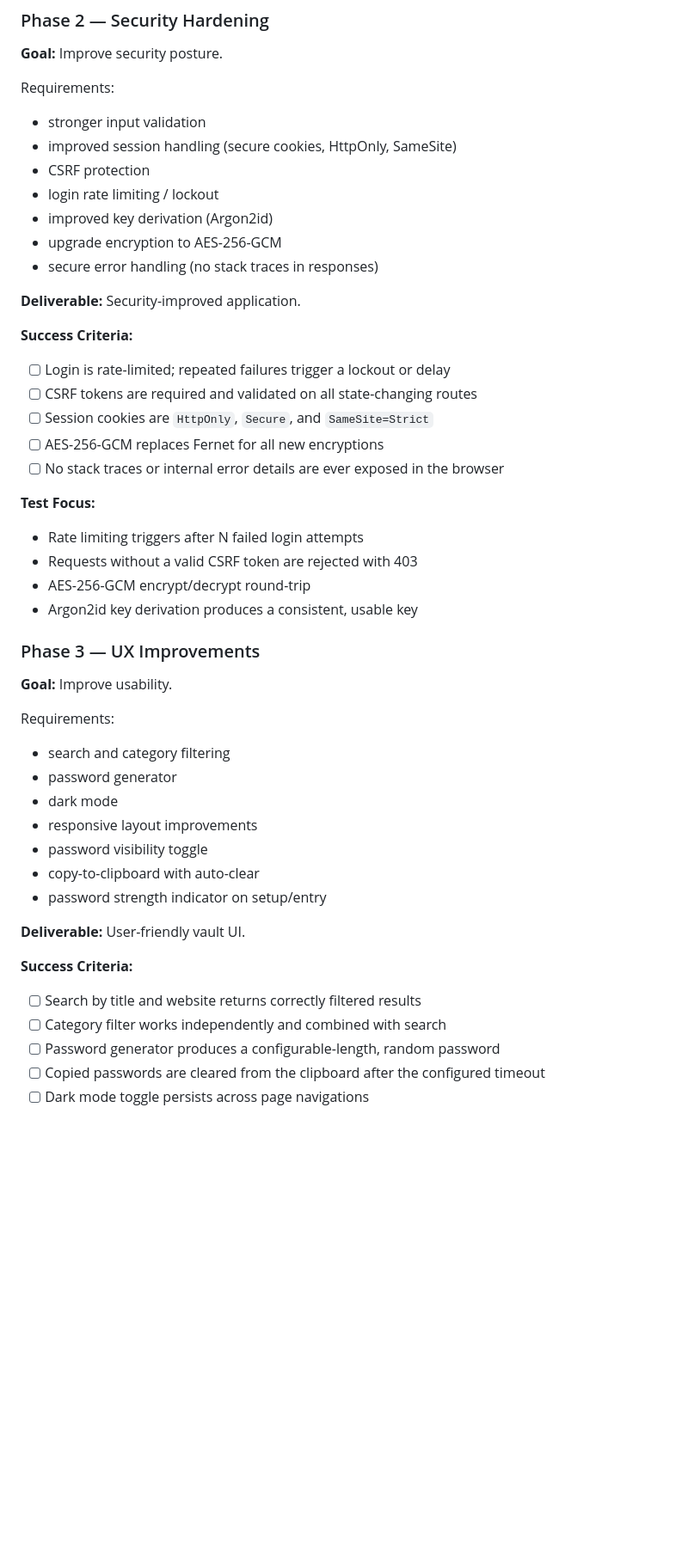
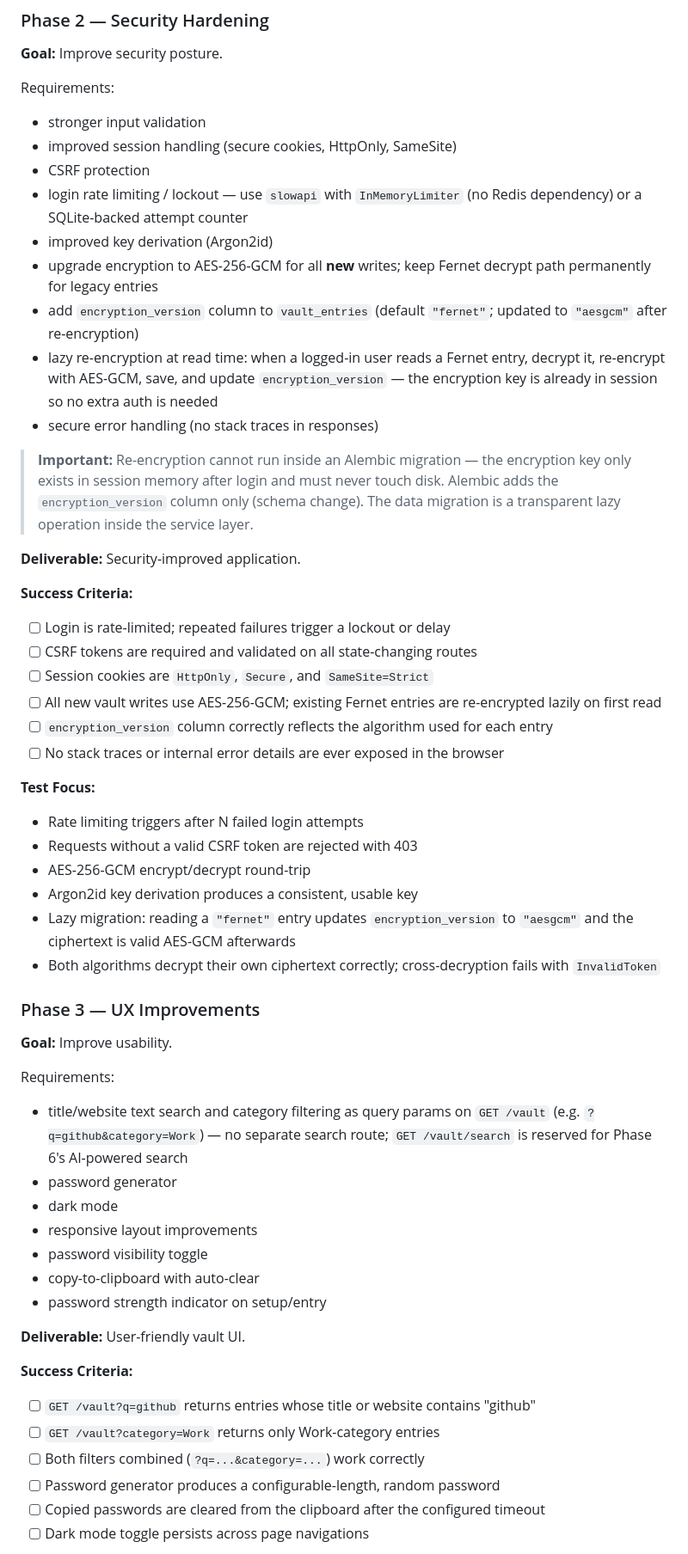
Before and after one commit to Thedeadman0612/SecureVault, a Markdown page: spec.md, the part around one of its changes. Shown at 86% size. Rendered like a GitHub page; blank space fills up the shorter version.

Commit message:
Claude.md and spec.md update from claude code review of architecture

```diff
--- a/spec.md
+++ b/spec.md
@@ -517,10 +517,14 @@ Requirements:
 - stronger input validation
 - improved session handling (secure cookies, HttpOnly, SameSite)
 - CSRF protection
-- login rate limiting / lockout
+- login rate limiting / lockout — use `slowapi` with `InMemoryLimiter` (no Redis dependency) or a SQLite-backed attempt counter
 - improved key derivation (Argon2id)
-- upgrade encryption to AES-256-GCM
+- upgrade encryption to AES-256-GCM for all **new** writes; keep Fernet decrypt path permanently for legacy entries
+- add `encryption_version` column to `vault_entries` (default `"fernet"`; updated to `"aesgcm"` after re-encryption)
+- lazy re-encryption at read time: when a logged-in user reads a Fernet entry, decrypt it, re-encrypt with AES-GCM, save, and update `encryption_version` — the encryption key is already in session so no extra auth is needed
 - secure error handling (no stack traces in responses)
+
+> **Important:** Re-encryption cannot run inside an Alembic migration — the encryption key only exists in session memory after login and must never touch disk. Alembic adds the `encryption_version` column only (schema change). The data migration is a transparent lazy operation inside the service layer.
 
 **Deliverable:** Security-improved application.
 
@@ -528,7 +532,8 @@ Requirements:
 - [ ] Login is rate-limited; repeated failures trigger a lockout or delay
 - [ ] CSRF tokens are required and validated on all state-changing routes
 - [ ] Session cookies are `HttpOnly`, `Secure`, and `SameSite=Strict`
-- [ ] AES-256-GCM replaces Fernet for all new encryptions
+- [ ] All new vault writes use AES-256-GCM; existing Fernet entries are re-encrypted lazily on first read
+- [ ] `encryption_version` column correctly reflects the algorithm used for each entry
 - [ ] No stack traces or internal error details are ever exposed in the browser
 
 **Test Focus:**
@@ -536,13 +541,15 @@ Requirements:
 - Requests without a valid CSRF token are rejected with 403
 - AES-256-GCM encrypt/decrypt round-trip
 - Argon2id key derivation produces a consistent, usable key
+- Lazy migration: reading a `"fernet"` entry updates `encryption_version` to `"aesgcm"` and the ciphertext is valid AES-GCM afterwards
+- Both algorithms decrypt their own ciphertext correctly; cross-decryption fails with `InvalidToken`
 
 ### Phase 3 — UX Improvements
 
 **Goal:** Improve usability.
 
 Requirements:
-- search and category filtering
+- title/website text search and category filtering as query params on `GET /vault` (e.g. `?q=github&category=Work`) — no separate search route; `GET /vault/search` is reserved for Phase 6's AI-powered search
 - password generator
 - dark mode
 - responsive layout improvements
@@ -553,8 +560,9 @@ Requirements:
 **Deliverable:** User-friendly vault UI.
 
 **Success Criteria:**
-- [ ] Search by title and website returns correctly filtered results
-- [ ] Category filter works independently and combined with search
+- [ ] `GET /vault?q=github` returns entries whose title or website contains "github"
+- [ ] `GET /vault?category=Work` returns only Work-category entries
+- [ ] Both filters combined (`?q=...&category=...`) work correctly
 - [ ] Password generator produces a configurable-length, random password
 - [ ] Copied passwords are cleared from the clipboard after the configured timeout
 - [ ] Dark mode toggle persists across page navigations
```
Also changed, not shown: other parts of spec.md (+16 -12 lines), CLAUDE.md (+20 -11 lines).
